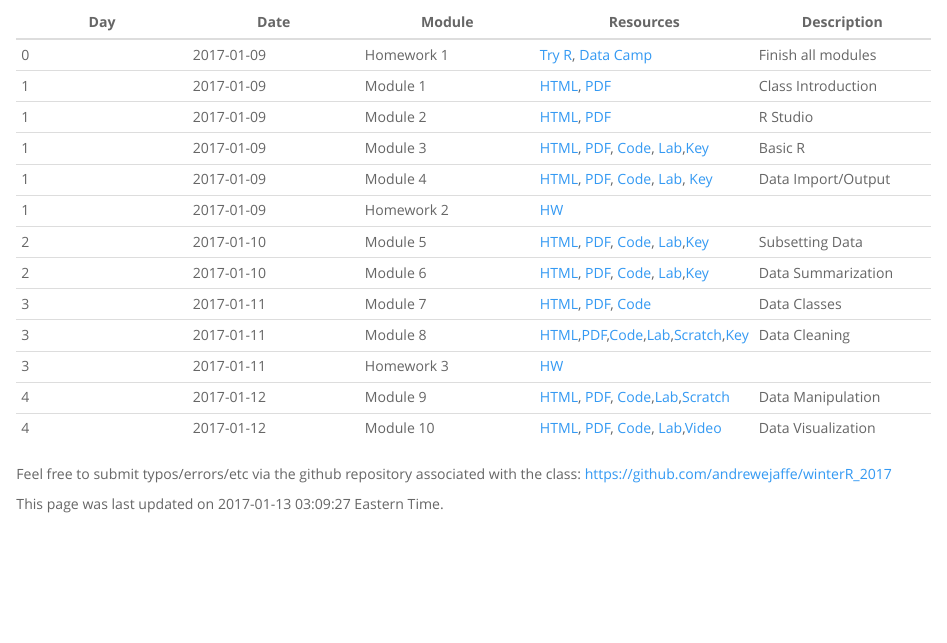
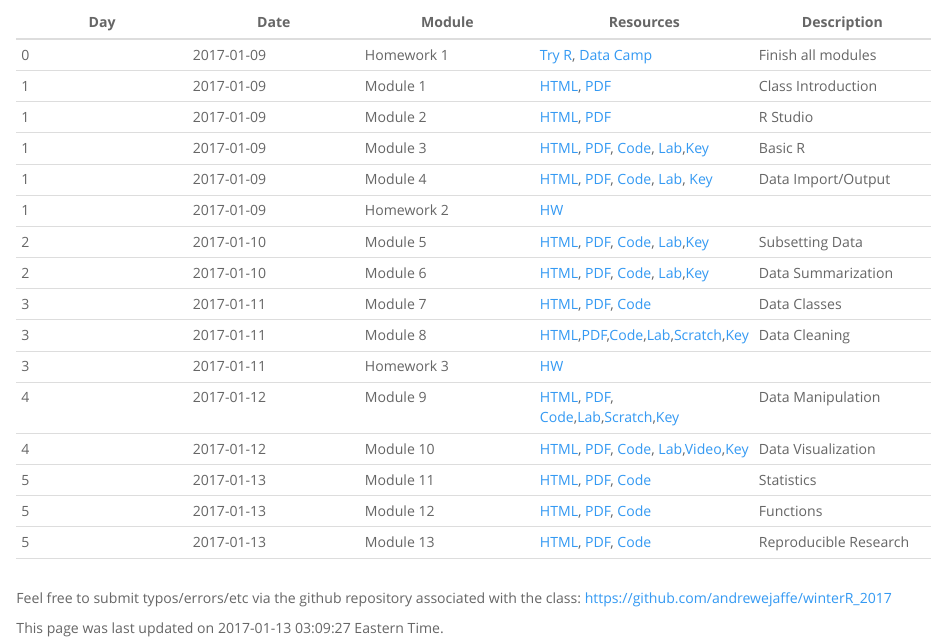
Before and after one commit to andrewejaffe/winterR_2017, an R Markdown document (index.Rmd): the page in a window 1100 px wide, from 360 px down. Rendered offline with R 4.5, knitr and Pandoc, with nearby package versions.

Commit message:
website update

```diff
--- a/index.Rmd
+++ b/index.Rmd
@@ -37,5 +37,9 @@ Winter R 2017
 | 3  | 2017-01-11 | Module 7  | [HTML](Data_Classes/lecture/Data_Classes.html), [PDF](Data_Classes/lecture/Data_Classes.pdf), [Code](Data_Classes/lecture/Data_Classes.R) | Data Classes
 | 3  | 2017-01-11 | Module 8  | [HTML](Data_Cleaning/lecture/Data_Cleaning.html),[PDF](Data_Cleaning/lecture/Data_Cleaning.pdf),[Code](Data_Cleaning/lecture/Data_Cleaning.R),[Lab](Data_Cleaning/lab/Data_Cleaning_Lab.R),[Scratch](Data_Cleaning/lecture/scratch.R),[Key](Data_Cleaning/lab/Data_Cleaning_Lab_key.R) | Data Cleaning |
 | 3  | 2017-01-11  | Homework 3  | [HW ](HW/homework3.R)  |   |
-| 4  | 2017-01-12 | Module 9  | [HTML](Manipulating_Data_in_R/lecture/Manipulating_Data_in_R.html), [PDF](Manipulating_Data_in_R/lecture/Manipulating_Data_in_R.pdf), [Code](Manipulating_Data_in_R/lecture/Manipulating_Data_in_R.R),[Lab](Manipulating_Data_in_R/lab/Data_Manipulation_Lab.R),[Scratch](Manipulating_Data_in_R/lecture/scratch.R) <!--,[Key](Manipulating_Data_in_R/lab/Data_Manipulation_Lab_Key.R)--> | Data Manipulation |
-| 4  | 2017-01-12 | Module 10  | [HTML](Data_Visualization/lecture/Data_Visualization.html), [PDF](Data_Visualization/lecture/Data_Visualization.pdf), [Code](Data_Visualization/lecture/Data_Visualization.R), [Lab](Data_Visualization/lab/Data_Visualization_Lab.R),[Video](https://youtu.be/KukM8a-QPGk) <!--,[Key](Data_Visualization/lab/Data_Visualization_Lab_key.R)--> | Data Visualization |
+| 4  | 2017-01-12 | Module 9  | [HTML](Manipulating_Data_in_R/lecture/Manipulating_Data_in_R.html), [PDF](Manipulating_Data_in_R/lecture/Manipulating_Data_in_R.pdf), [Code](Manipulating_Data_in_R/lecture/Manipulating_Data_in_R.R),[Lab](Manipulating_Data_in_R/lab/Data_Manipulation_Lab.R),[Scratch](Manipulating_Data_in_R/lecture/scratch.R),[Key](Manipulating_Data_in_R/lab/Data_Manipulation_Lab_Key.R)| Data Manipulation |
+| 4  | 2017-01-12 | Module 10  | [HTML](Data_Visualization/lecture/Data_Visualization.html), [PDF](Data_Visualization/lecture/Data_Visualization.pdf), [Code](Data_Visualization/lecture/Data_Visualization.R), [Lab](Data_Visualization/lab/Data_Visualization_Lab.R),[Video](https://youtu.be/KukM8a-QPGk),[Key](Data_Visualization/lab/Data_Visualization_Lab_key.R)| Data Visualization |
+| 5  | 2017-01-13 | Module 11  | [HTML](Statistics/lecture/Statistics.html), [PDF](Statistics/lecture/Statistics.pdf), [Code](Statistics/lecture/Statistics.R) | Statistics |
+| 5  | 2017-01-13 | Module 12  | [HTML](Functions/lecture/Functions.html), [PDF](Functions/lecture/Functions.pdf), [Code](Functions/lecture/Functions.R) | Functions |
+| 5  | 2017-01-13 | Module 13  | [HTML](Knitr/lecture/Knitr.html), [PDF](Knitr/lecture/Knitr.pdf), [Code](Knitr/lecture/Knitr.Rmd) | Reproducible Research |
+| | | | | |
```
Also changed, not shown: index.html, index.Rmd (9 more changed lines).
